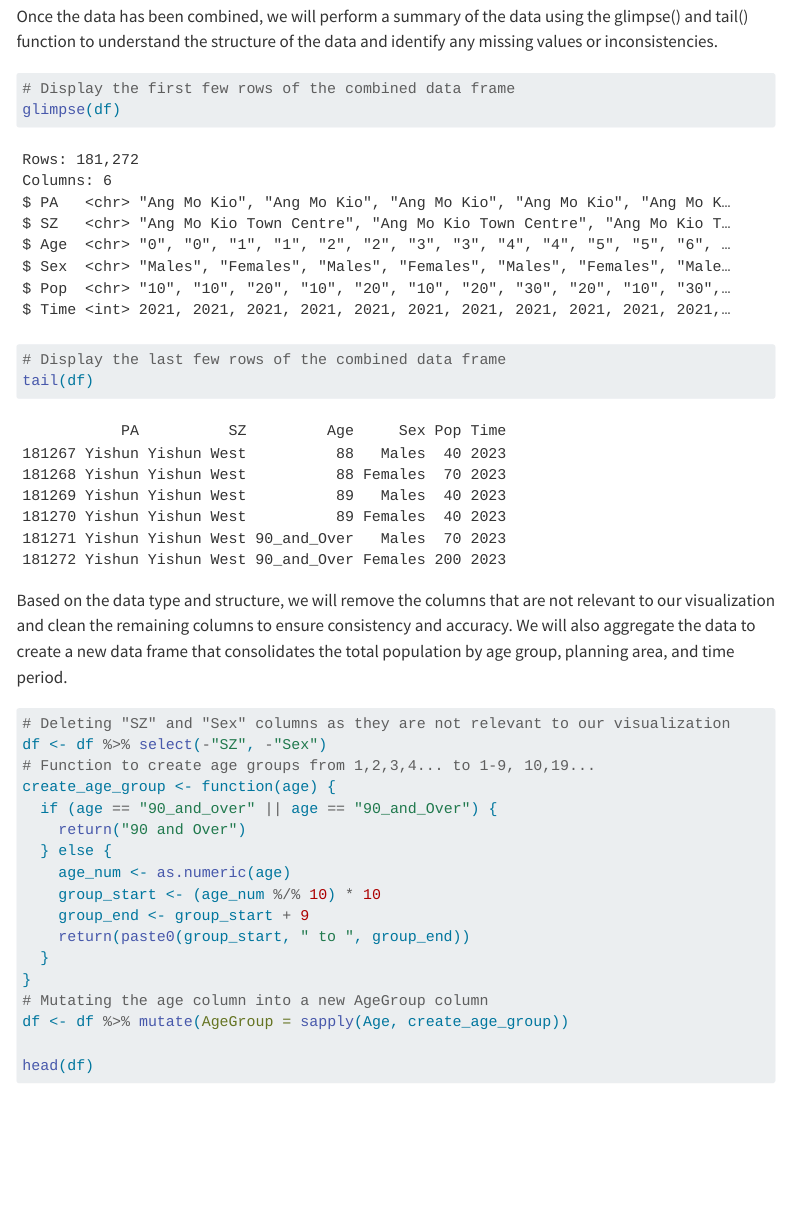
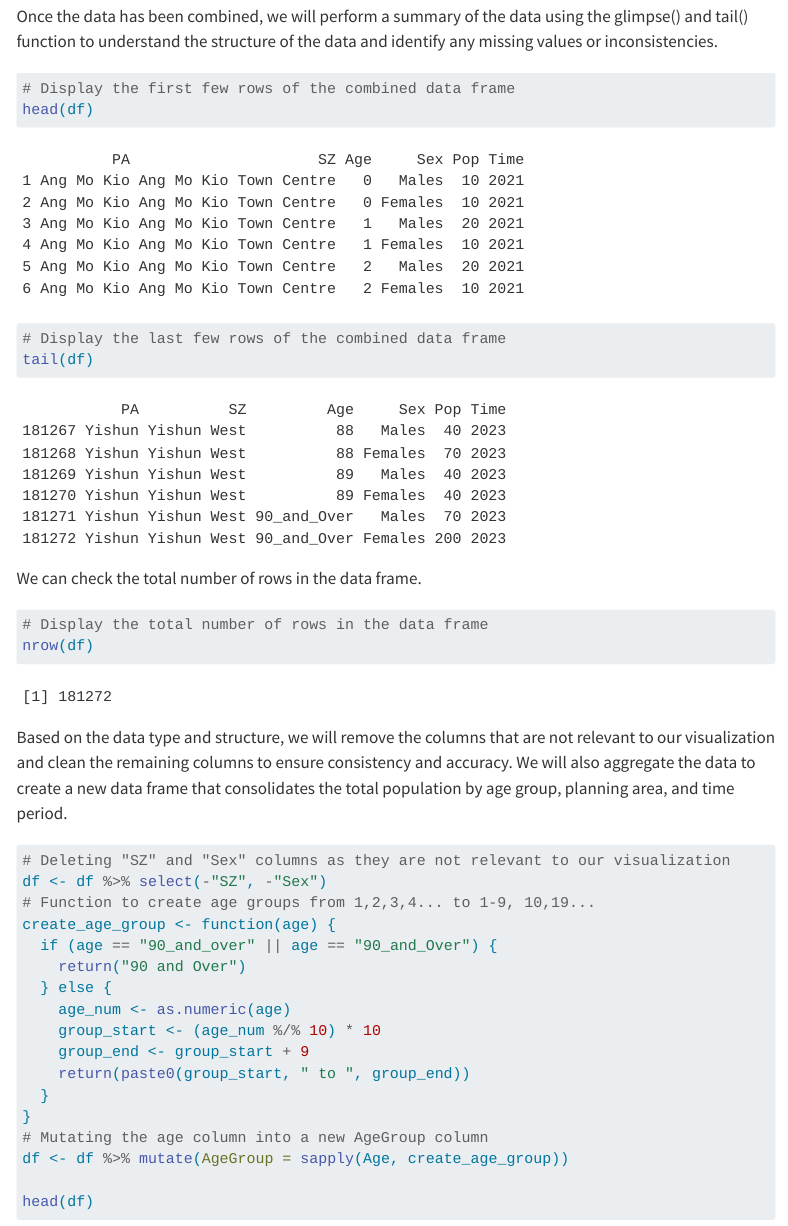
Before and after one commit to aloysiusChng/DEnVGrp3Proj, a Quarto document (Main.qmd): the page in a window 1100 px wide, from 2540 px down. Rendered offline with R 4.5, knitr and Pandoc in place of Quarto, with nearby package versions; menus at the side of the page are left out; long lines of code are wrapped.

Commit message:
Update Main.qmd

````diff
--- a/Main.qmd
+++ b/Main.qmd
@@ -157,9 +157,14 @@ the data and identify any missing values or inconsistencies.
 
 ```{r}
 # Display the first few rows of the combined data frame
-glimpse(df)
+head(df)
 # Display the last few rows of the combined data frame
 tail(df)
+```
+We can check the total number of rows in the data frame.
+```{r}
+# Display the total number of rows in the data frame
+nrow(df)
 ```
 
 Based on the data type and structure, we will remove the columns that
````
